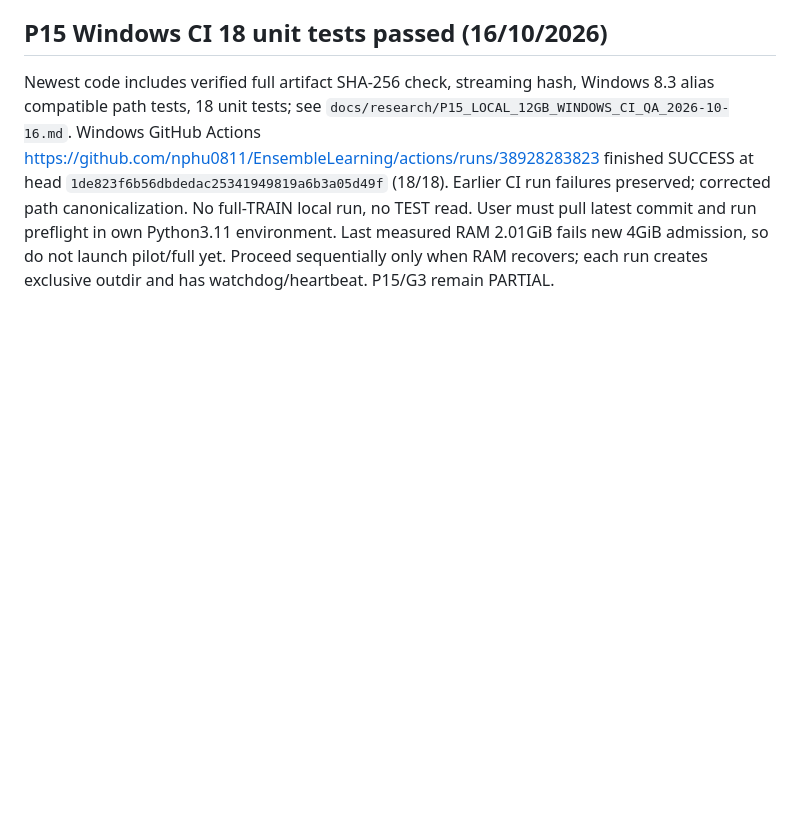
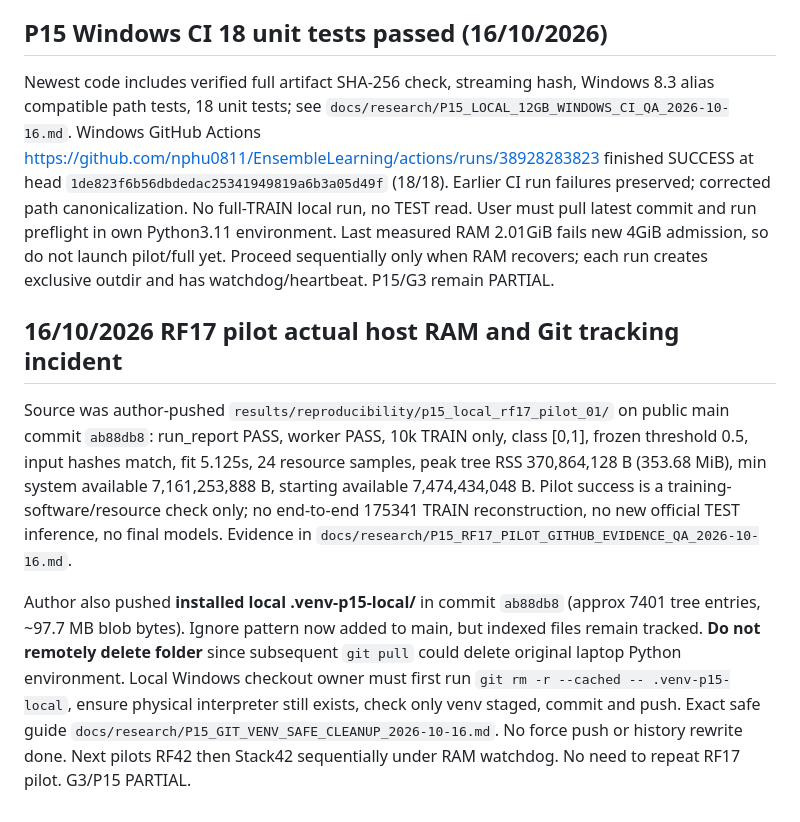
Before and after one commit to nphu0811/EnsembleLearning, a Markdown page: .research_memory/HANDOFF.md, the part around the change. Rendered like a GitHub page; blank space fills up the shorter version.

Commit message:
P15: checkpoint RF17 pilot evidence and safe Git hygiene

```diff
--- a/.research_memory/HANDOFF.md
+++ b/.research_memory/HANDOFF.md
@@ -252,3 +252,9 @@ Next ask author to pull and create a fresh venv, run tests, check RAM >=4GiB. Ru
 ## P15 Windows CI 18 unit tests passed (16/10/2026)
 
 Newest code includes verified full artifact SHA-256 check, streaming hash, Windows 8.3 alias compatible path tests, 18 unit tests; see `docs/research/P15_LOCAL_12GB_WINDOWS_CI_QA_2026-10-16.md`. Windows GitHub Actions https://github.com/nphu0811/EnsembleLearning/actions/runs/38928283823 finished SUCCESS at head `1de823f6b56dbdedac25341949819a6b3a05d49f` (18/18). Earlier CI run failures preserved; corrected path canonicalization. No full-TRAIN local run, no TEST read. User must pull latest commit and run preflight in own Python3.11 environment. Last measured RAM 2.01GiB fails new 4GiB admission, so do not launch pilot/full yet. Proceed sequentially only when RAM recovers; each run creates exclusive outdir and has watchdog/heartbeat. P15/G3 remain PARTIAL.
+
+## 16/10/2026 RF17 pilot actual host RAM and Git tracking incident
+
+Source was author-pushed `results/reproducibility/p15_local_rf17_pilot_01/` on public main commit `ab88db8`: run_report PASS, worker PASS, 10k TRAIN only, class [0,1], frozen threshold 0.5, input hashes match, fit 5.125s, 24 resource samples, peak tree RSS 370,864,128 B (353.68 MiB), min system available 7,161,253,888 B, starting available 7,474,434,048 B. Pilot success is a training-software/resource check only; no end-to-end 175341 TRAIN reconstruction, no new official TEST inference, no final models. Evidence in `docs/research/P15_RF17_PILOT_GITHUB_EVIDENCE_QA_2026-10-16.md`.
+
+Author also pushed **installed local .venv-p15-local/** in commit `ab88db8` (approx 7401 tree entries, ~97.7 MB blob bytes). Ignore pattern now added to main, but indexed files remain tracked. **Do not remotely delete folder** since subsequent `git pull` could delete original laptop Python environment. Local Windows checkout owner must first run `git rm -r --cached -- .venv-p15-local`, ensure physical interpreter still exists, check only venv staged, commit and push. Exact safe guide `docs/research/P15_GIT_VENV_SAFE_CLEANUP_2026-10-16.md`. No force push or history rewrite done. Next pilots RF42 then Stack42 sequentially under RAM watchdog. No need to repeat RF17 pilot. G3/P15 PARTIAL.
```
